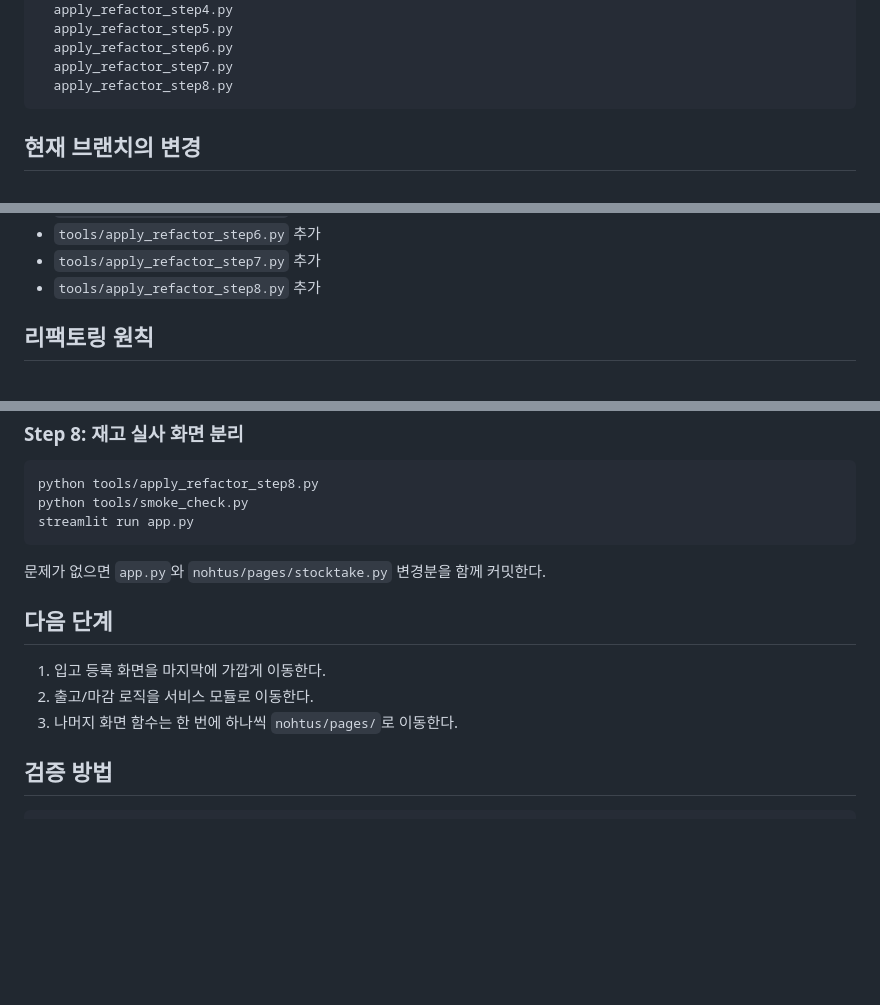
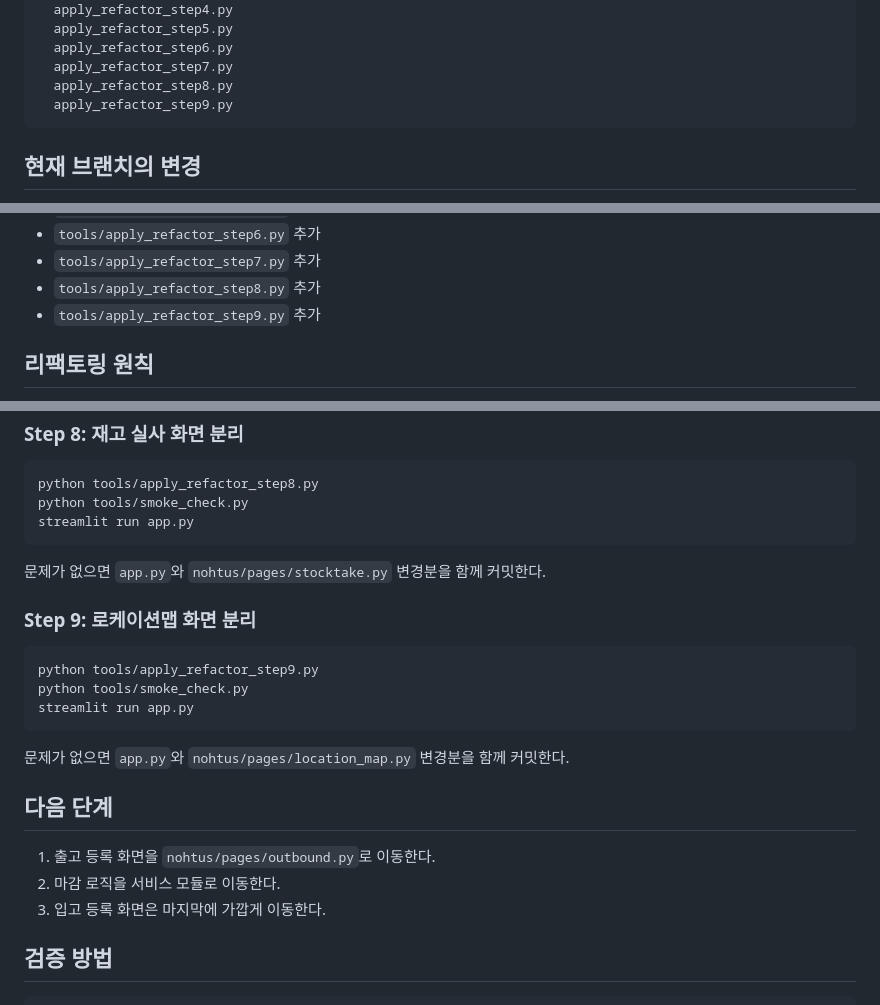
Before and after one commit to Lolors/NOHTUS-WMS, a Markdown page: docs/REFACTORING.md, 3 parts joined by grey strips. Rendered like a GitHub page; blank space fills up the shorter version.

Commit message:
Document refactor step 9 script

````diff
--- a/docs/REFACTORING.md
+++ b/docs/REFACTORING.md
@@ -45,6 +45,7 @@ tools/
   apply_refactor_step6.py
   apply_refactor_step7.py
   apply_refactor_step8.py
+  apply_refactor_step9.py
 ```
 
 ## 현재 브랜치의 변경
@@ -65,6 +66,7 @@ tools/
 - `tools/apply_refactor_step6.py` 추가
 - `tools/apply_refactor_step7.py` 추가
 - `tools/apply_refactor_step8.py` 추가
+- `tools/apply_refactor_step9.py` 추가
 
 ## 리팩토링 원칙
 
@@ -157,11 +159,21 @@ streamlit run app.py
 
 문제가 없으면 `app.py`와 `nohtus/pages/stocktake.py` 변경분을 함께 커밋한다.
 
+### Step 9: 로케이션맵 화면 분리
+
+```bash
+python tools/apply_refactor_step9.py
+python tools/smoke_check.py
+streamlit run app.py
+```
+
+문제가 없으면 `app.py`와 `nohtus/pages/location_map.py` 변경분을 함께 커밋한다.
+
 ## 다음 단계
 
-1. 입고 등록 화면을 마지막에 가깝게 이동한다.
-2. 출고/마감 로직을 서비스 모듈로 이동한다.
-3. 나머지 화면 함수는 한 번에 하나씩 `nohtus/pages/`로 이동한다.
+1. 출고 등록 화면을 `nohtus/pages/outbound.py`로 이동한다.
+2. 마감 로직을 서비스 모듈로 이동한다.
+3. 입고 등록 화면은 마지막에 가깝게 이동한다.
 
 ## 검증 방법
 
````
